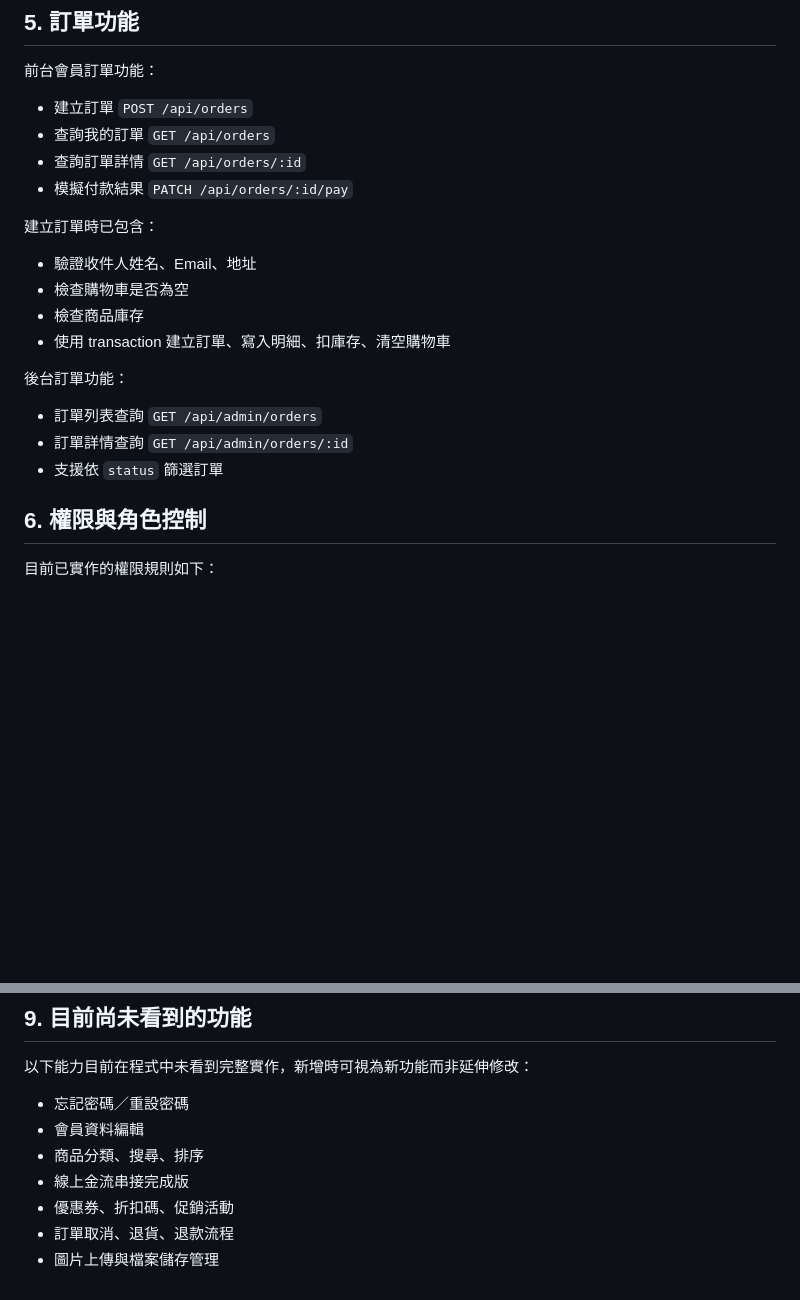
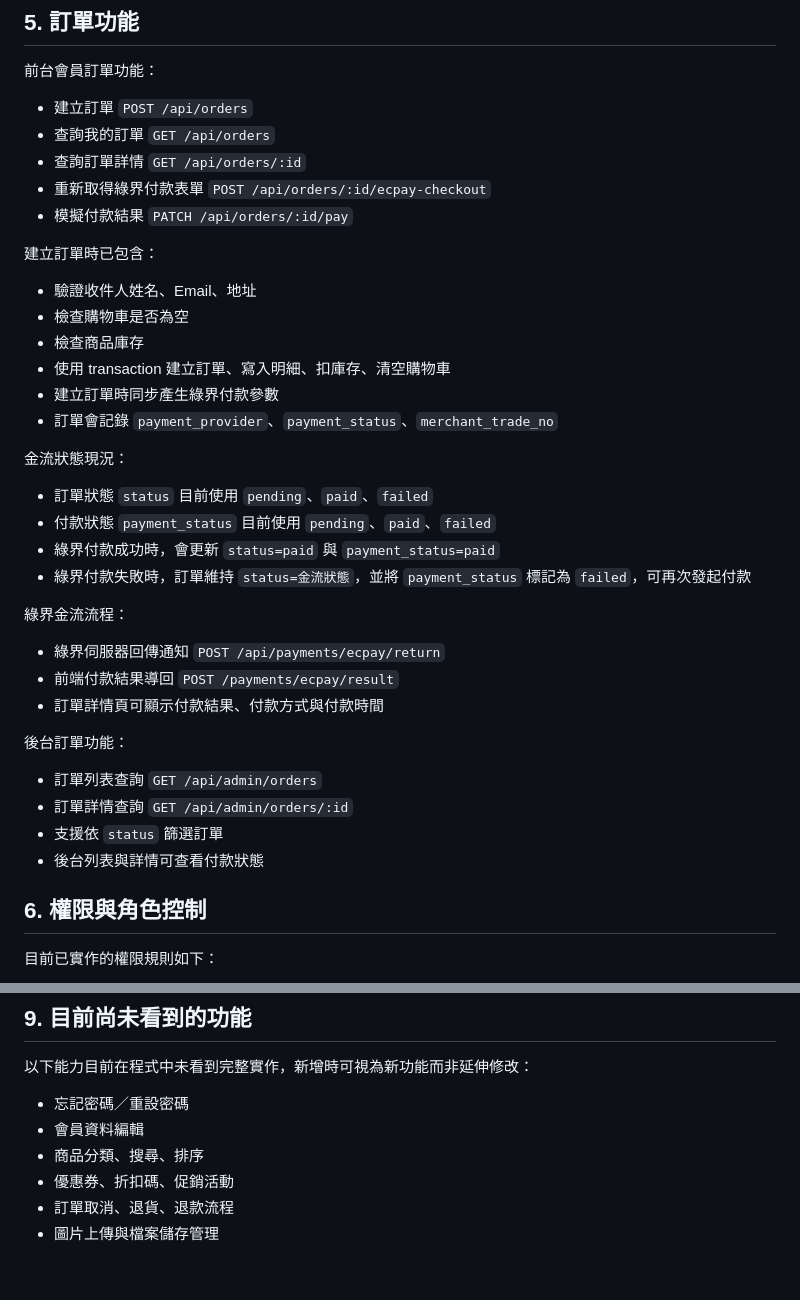
Before and after one commit to Bella-Cheng/2026-ai-adv-homework-course, a Markdown page: docs/FEATURES.md, 2 parts joined by grey strips. Drawn GitHub-style; blank space fills up the shorter version.

Commit message:
docs: 更新金流狀態與綠界付款流程文件

```diff
--- a/docs/FEATURES.md
+++ b/docs/FEATURES.md
@@ -77,6 +77,7 @@
 - 建立訂單 `POST /api/orders`
 - 查詢我的訂單 `GET /api/orders`
 - 查詢訂單詳情 `GET /api/orders/:id`
+- 重新取得綠界付款表單 `POST /api/orders/:id/ecpay-checkout`
 - 模擬付款結果 `PATCH /api/orders/:id/pay`
 
 建立訂單時已包含：
@@ -85,12 +86,28 @@
 - 檢查購物車是否為空
 - 檢查商品庫存
 - 使用 transaction 建立訂單、寫入明細、扣庫存、清空購物車
+- 建立訂單時同步產生綠界付款參數
+- 訂單會記錄 `payment_provider`、`payment_status`、`merchant_trade_no`
+
+金流狀態現況：
+
+- 訂單狀態 `status` 目前使用 `pending`、`paid`、`failed`
+- 付款狀態 `payment_status` 目前使用 `pending`、`paid`、`failed`
+- 綠界付款成功時，會更新 `status=paid` 與 `payment_status=paid`
+- 綠界付款失敗時，訂單維持 `status=金流狀態`，並將 `payment_status` 標記為 `failed`，可再次發起付款
+
+綠界金流流程：
+
+- 綠界伺服器回傳通知 `POST /api/payments/ecpay/return`
+- 前端付款結果導回 `POST /payments/ecpay/result`
+- 訂單詳情頁可顯示付款結果、付款方式與付款時間
 
 後台訂單功能：
 
 - 訂單列表查詢 `GET /api/admin/orders`
 - 訂單詳情查詢 `GET /api/admin/orders/:id`
 - 支援依 `status` 篩選訂單
+- 後台列表與詳情可查看付款狀態
 
 ## 6. 權限與角色控制
 
@@ -135,7 +152,6 @@
 - 忘記密碼／重設密碼
 - 會員資料編輯
 - 商品分類、搜尋、排序
-- 線上金流串接完成版
 - 優惠券、折扣碼、促銷活動
 - 訂單取消、退貨、退款流程
 - 圖片上傳與檔案儲存管理
```
Also changed, not shown: 2 other files.
